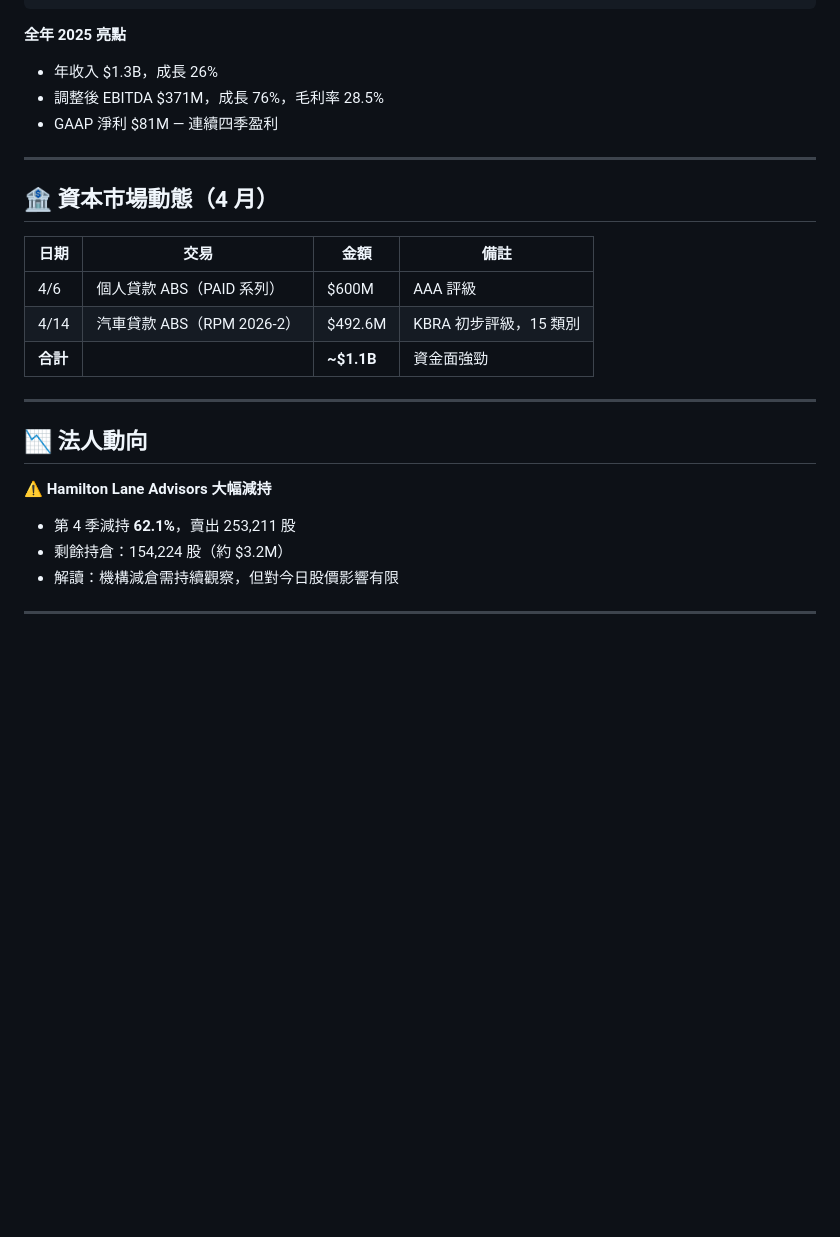
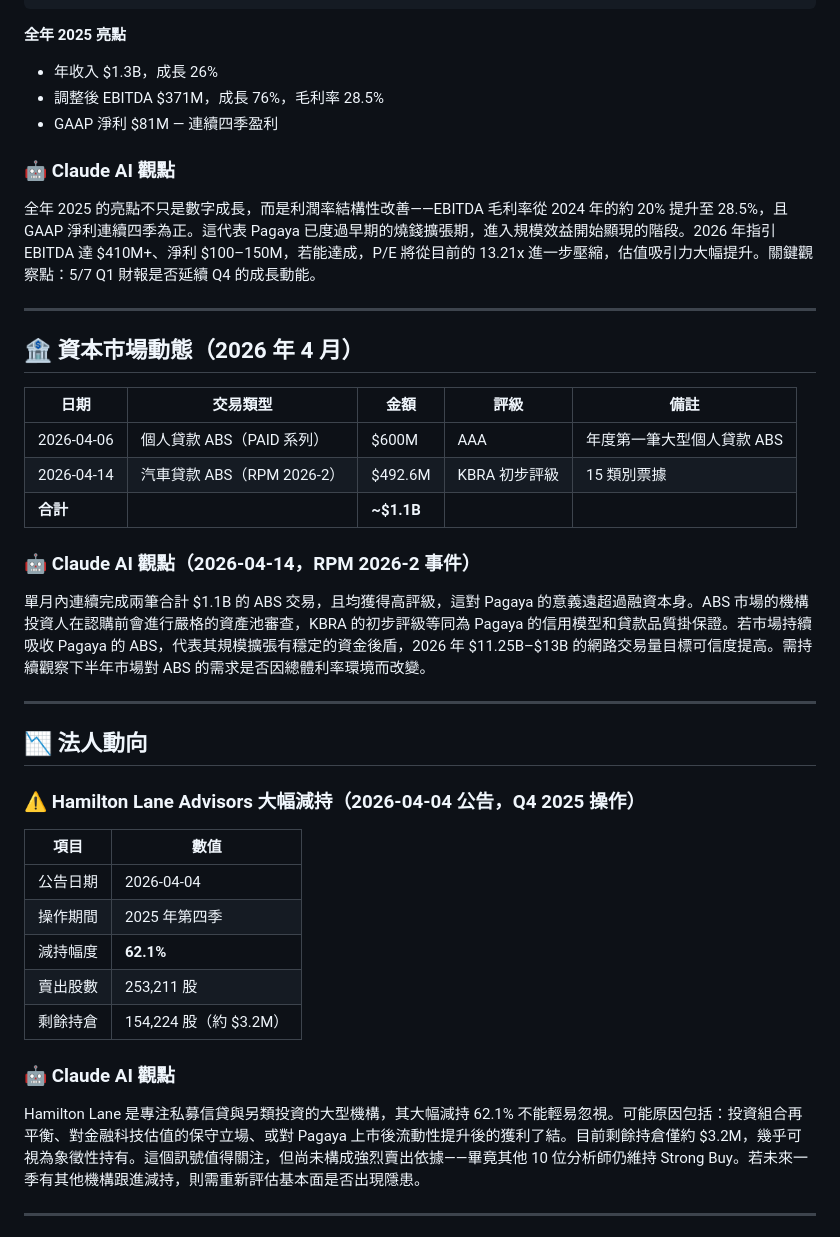
Before and after one commit to oppo123414013-afk/SHIHWEI, a Markdown page: Pagaya_Daily/reports/2026-04-15_report.md, the part around one of its changes. GitHub-like rendering; blank space fills up the shorter version.

```diff
--- a/Pagaya_Daily/reports/2026-04-15_report.md
+++ b/Pagaya_Daily/reports/2026-04-15_report.md
@@ -93,24 +106,41 @@ EPS           $0.80   超預期 ($0.69) ✓
 - 調整後 EBITDA $371M，成長 76%，毛利率 28.5%
 - GAAP 淨利 $81M — 連續四季盈利
 
+### 🤖 Claude AI 觀點
+
+全年 2025 的亮點不只是數字成長，而是利潤率結構性改善——EBITDA 毛利率從 2024 年的約 20% 提升至 28.5%，且 GAAP 淨利連續四季為正。這代表 Pagaya 已度過早期的燒錢擴張期，進入規模效益開始顯現的階段。2026 年指引 EBITDA 達 $410M+、淨利 $100–150M，若能達成，P/E 將從目前的 13.21x 進一步壓縮，估值吸引力大幅提升。關鍵觀察點：5/7 Q1 財報是否延續 Q4 的成長動能。
+
 ---
 
-## 🏦 資本市場動態（4 月）
+## 🏦 資本市場動態（2026 年 4 月）
 
-| 日期 | 交易 | 金額 | 備註 |
-|------|------|------|------|
-| 4/6 | 個人貸款 ABS（PAID 系列） | $600M | AAA 評級 |
-| 4/14 | 汽車貸款 ABS（RPM 2026-2） | $492.6M | KBRA 初步評級，15 類別 |
-| **合計** | | **~$1.1B** | 資金面強勁 |
+| 日期 | 交易類型 | 金額 | 評級 | 備註 |
+|------|---------|------|------|------|
+| 2026-04-06 | 個人貸款 ABS（PAID 系列） | $600M | AAA | 年度第一筆大型個人貸款 ABS |
+| 2026-04-14 | 汽車貸款 ABS（RPM 2026-2） | $492.6M | KBRA 初步評級 | 15 類別票據 |
+| **合計** | | **~$1.1B** | | |
+
+### 🤖 Claude AI 觀點（2026-04-14，RPM 2026-2 事件）
+
+單月內連續完成兩筆合計 $1.1B 的 ABS 交易，且均獲得高評級，這對 Pagaya 的意義遠超過融資本身。ABS 市場的機構投資人在認購前會進行嚴格的資產池審查，KBRA 的初步評級等同為 Pagaya 的信用模型和貸款品質掛保證。若市場持續吸收 Pagaya 的 ABS，代表其規模擴張有穩定的資金後盾，2026 年 $11.25B–$13B 的網路交易量目標可信度提高。需持續觀察下半年市場對 ABS 的需求是否因總體利率環境而改變。
 
 ---
 
 ## 📉 法人動向
 
-**⚠️ Hamilton Lane Advisors 大幅減持**
-- 第 4 季減持 **62.1%**，賣出 253,211 股
-- 剩餘持倉：154,224 股（約 $3.2M）
-- 解讀：機構減倉需持續觀察，但對今日股價影響有限
+### ⚠️ Hamilton Lane Advisors 大幅減持（2026-04-04 公告，Q4 2025 操作）
+
+| 項目 | 數值 |
+|------|------|
+| 公告日期 | 2026-04-04 |
+| 操作期間 | 2025 年第四季 |
+| 減持幅度 | **62.1%** |
+| 賣出股數 | 253,211 股 |
+| 剩餘持倉 | 154,224 股（約 $3.2M） |
+
+### 🤖 Claude AI 觀點
+
+Hamilton Lane 是專注私募信貸與另類投資的大型機構，其大幅減持 62.1% 不能輕易忽視。可能原因包括：投資組合再平衡、對金融科技估值的保守立場、或對 Pagaya 上市後流動性提升後的獲利了結。目前剩餘持倉僅約 $3.2M，幾乎可視為象徵性持有。這個訊號值得關注，但尚未構成強烈賣出依據——畢竟其他 10 位分析師仍維持 Strong Buy。若未來一季有其他機構跟進減持，則需重新評估基本面是否出現隱患。
 
 ---
 
```
Also changed, not shown: other parts of Pagaya_Daily/reports/2026-04-15_report.md (+71 -51 lines).
